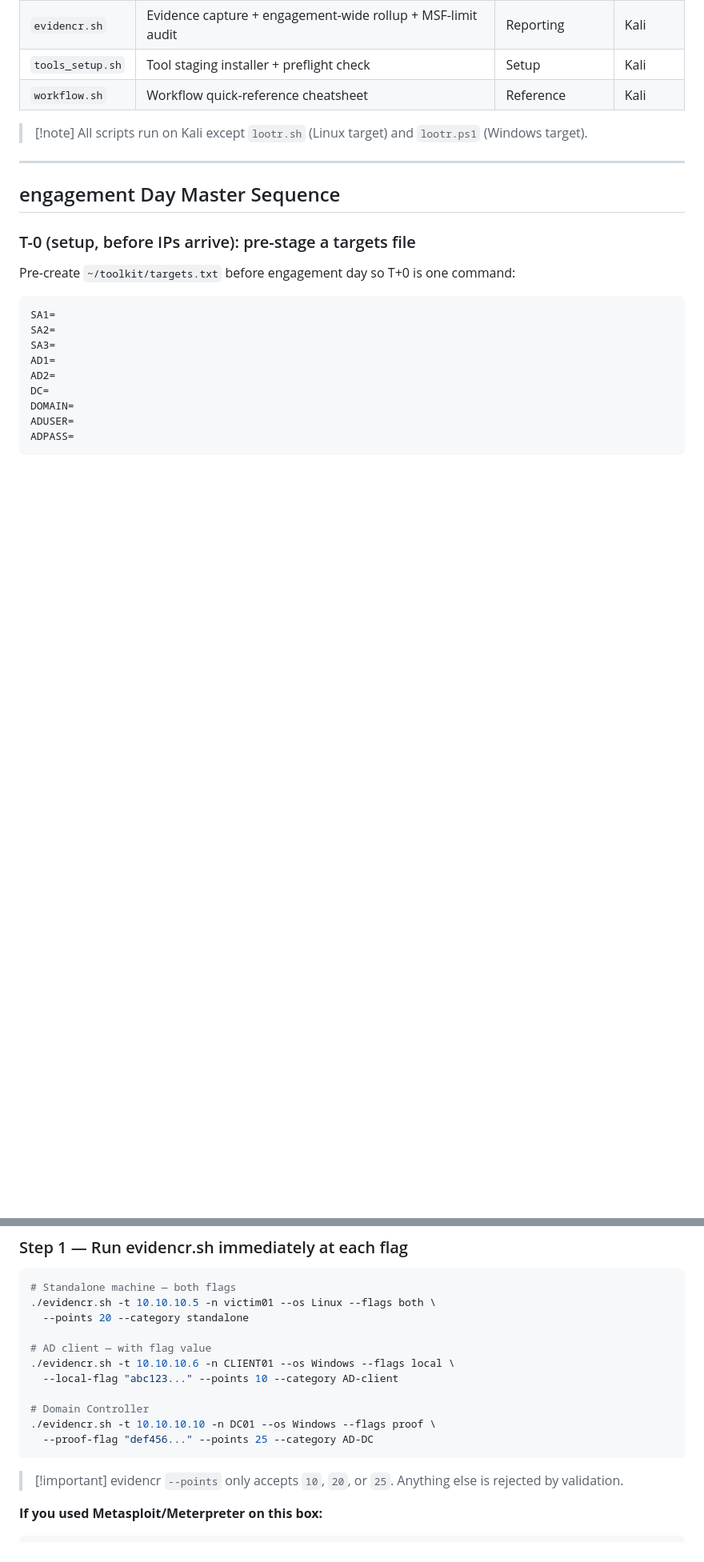
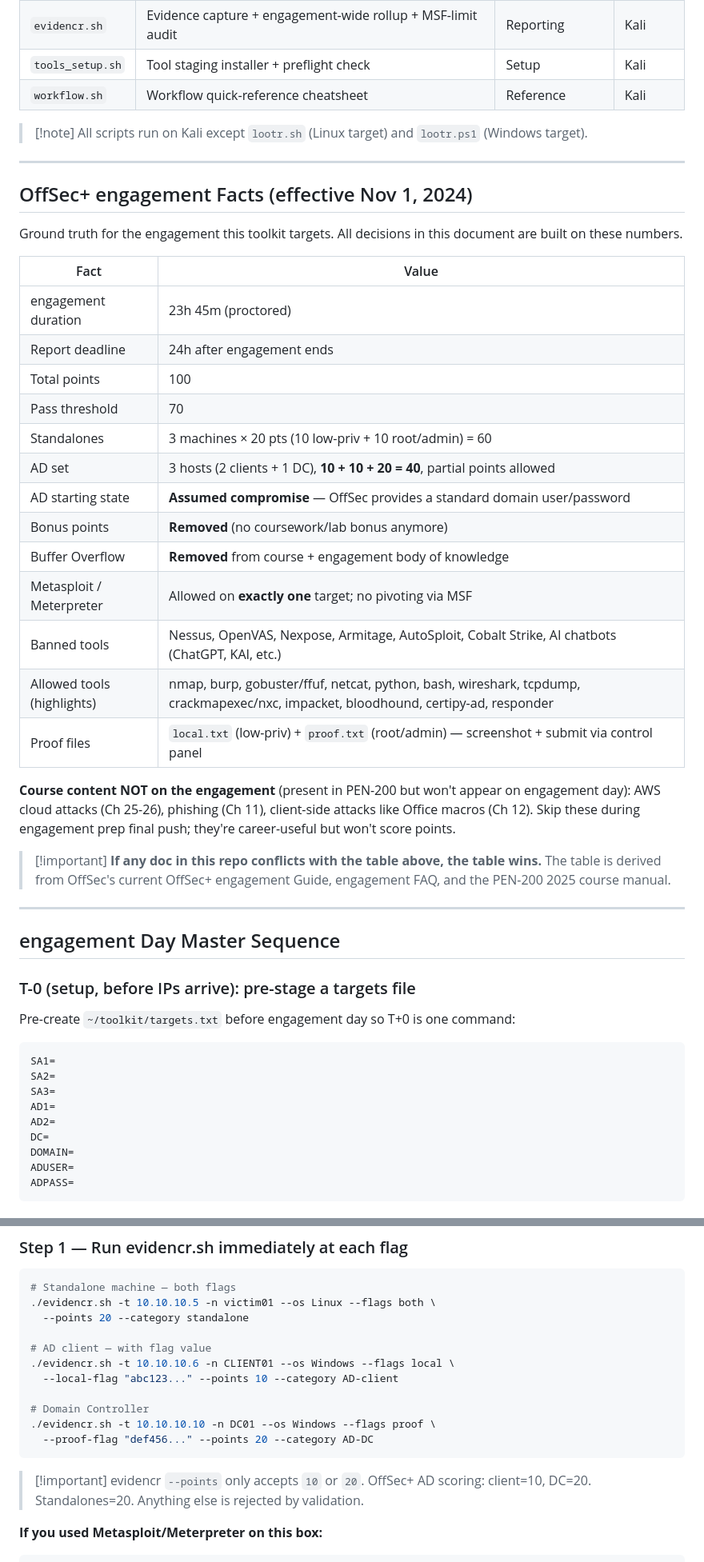
Before and after one commit to jasondmacleod/offsec-toolkit, a Markdown page: docs/Toolkit_Strategy.md, 2 parts joined by grey strips. Shown at 80% size. Drawn GitHub-style; blank space fills up the shorter version.

Commit message:
docs(master-strategy): align with OffSec+ (2024-11-01) engagement facts
Adds a canonical OffSec+ engagement Facts table at the top of the strategy so
all downstream decisions reference one source of truth. Fixes residual
--points 25 references (DC is now 20, not 25) and the associated
validator caption.

Key facts table captures: 23h45m engagement, 24h report, 3×20 standalone
(10 low-priv + 10 priv-esc) + AD 10+10+20 with partial points allowed,
assumed-compromise starting creds, bonus points removed, buffer overflow
removed, MSF one-target rule (no pivoting), banned tools list (Nessus,
OpenVAS, Armitage, AutoSploit, Cobalt Strike, AI chatbots), allowed
tools highlights, and proof.txt/local.txt submission format.

Also calls out course content that is explicitly NOT on the engagement
(AWS cloud, phishing, client-side Office macros) so engagement-prep final
push stays focused.

Derived from OffSec OffSec+ engagement Guide + OffSec engagement Changes support
articles + PEN-200 2025 course manual TOC.

Co-Authored-By: Claude Code (Anthropic) <noreply@anthropic.com>

````diff
--- a/docs/Toolkit_Strategy.md
+++ b/docs/Toolkit_Strategy.md
@@ -63,6 +63,32 @@ Verify the evidence-gated next-step rules after script edits:
 | `workflow.sh` | Workflow quick-reference cheatsheet | Reference | Kali |
 
 > [!note] All scripts run on Kali except `lootr.sh` (Linux target) and `lootr.ps1` (Windows target).
+
+---
+
+## OffSec+ engagement Facts (effective Nov 1, 2024)
+
+Ground truth for the engagement this toolkit targets. All decisions in this document are built on these numbers.
+
+| Fact | Value |
+|------|-------|
+| engagement duration | 23h 45m (proctored) |
+| Report deadline | 24h after engagement ends |
+| Total points | 100 |
+| Pass threshold | 70 |
+| Standalones | 3 machines × 20 pts (10 low-priv + 10 root/admin) = 60 |
+| AD set | 3 hosts (2 clients + 1 DC), **10 + 10 + 20 = 40**, partial points allowed |
+| AD starting state | **Assumed compromise** — OffSec provides a standard domain user/password |
+| Bonus points | **Removed** (no coursework/lab bonus anymore) |
+| Buffer Overflow | **Removed** from course + engagement body of knowledge |
+| Metasploit / Meterpreter | Allowed on **exactly one** target; no pivoting via MSF |
+| Banned tools | Nessus, OpenVAS, Nexpose, Armitage, AutoSploit, Cobalt Strike, AI chatbots (ChatGPT, KAI, etc.) |
+| Allowed tools (highlights) | nmap, burp, gobuster/ffuf, netcat, python, bash, wireshark, tcpdump, crackmapexec/nxc, impacket, bloodhound, certipy-ad, responder |
+| Proof files | `local.txt` (low-priv) + `proof.txt` (root/admin) — screenshot + submit via control panel |
+
+**Course content NOT on the engagement** (present in PEN-200 but won't appear on engagement day): AWS cloud attacks (Ch 25-26), phishing (Ch 11), client-side attacks like Office macros (Ch 12). Skip these during engagement prep final push; they're career-useful but won't score points.
+
+> [!important] **If any doc in this repo conflicts with the table above, the table wins.** The table is derived from OffSec's current OffSec+ engagement Guide, engagement FAQ, and the PEN-200 2025 course manual.
 
 ---
 
@@ -921,10 +947,10 @@ Don't manually re-do the setup. `reconnect` handles it.
 
 # Domain Controller
 ./evidencr.sh -t 10.10.10.10 -n DC01 --os Windows --flags proof \
-  --proof-flag "def456..." --points 25 --category AD-DC
+  --proof-flag "def456..." --points 20 --category AD-DC
 ```
 
-> [!important] evidencr `--points` only accepts `10`, `20`, or `25`. Anything else is rejected by validation.
+> [!important] evidencr `--points` only accepts `10` or `20`. OffSec+ AD scoring: client=10, DC=20. Standalones=20. Anything else is rejected by validation.
 
 **If you used Metasploit/Meterpreter on this box:**
 
````
